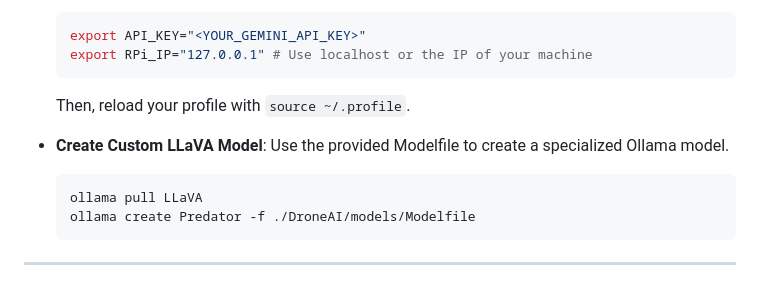
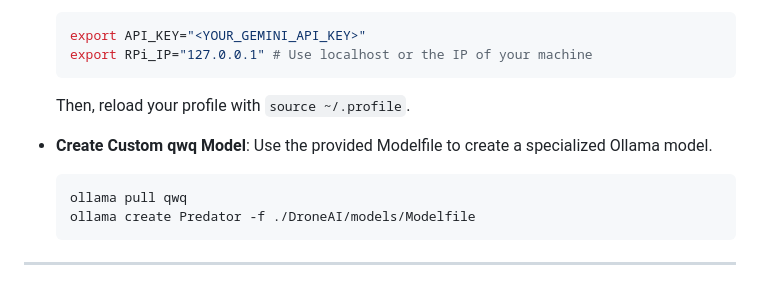
Before and after one commit to RAWx18/predator, a Markdown page: readme.md, the part around the change. GitHub-like rendering.

Commit message:
Update readme.md via cosmos

````diff
--- a/readme.md
+++ b/readme.md
@@ -79,10 +79,10 @@ Configure the AI models and environment variables.
 
     Then, reload your profile with `source ~/.profile`.
 
-  - **Create Custom LLaVA Model**: Use the provided Modelfile to create a specialized Ollama model.
+  - **Create Custom qwq Model**: Use the provided Modelfile to create a specialized Ollama model.
 
     ```bash
-    ollama pull LLaVA
+    ollama pull qwq
     ollama create Predator -f ./DroneAI/models/Modelfile
     ```
 
````
